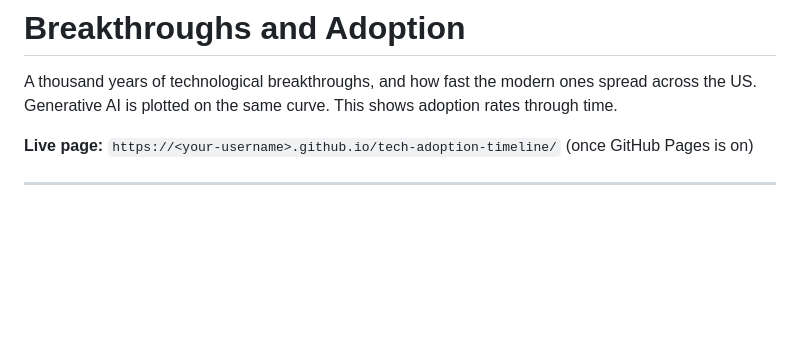
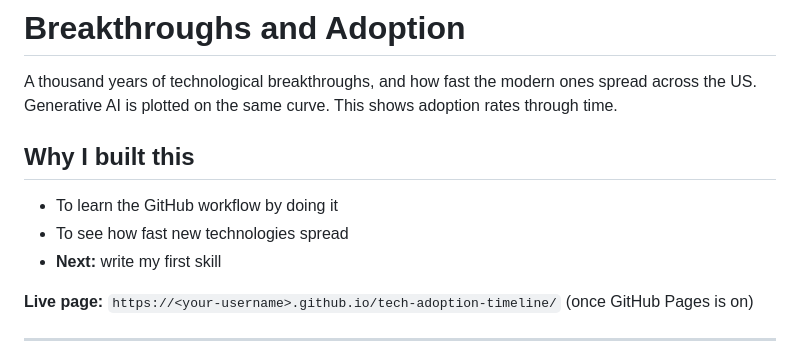
Before and after one commit to andytastic/tech-adoption-timeline, a Markdown page: README.md, the part around the change. Rendered like a GitHub page; blank space fills up the shorter version.

```diff
--- a/README.md
+++ b/README.md
@@ -1,6 +1,12 @@
 # Breakthroughs and Adoption
 
 A thousand years of technological breakthroughs, and how fast the modern ones spread across the US. Generative AI is plotted on the same curve. This shows adoption rates through time.
+
+## Why I built this
+
+- To learn the GitHub workflow by doing it
+- To see how fast new technologies spread
+- **Next:** write my first skill
 
 **Live page:** `https://<your-username>.github.io/tech-adoption-timeline/` (once GitHub Pages is on)
 
```
